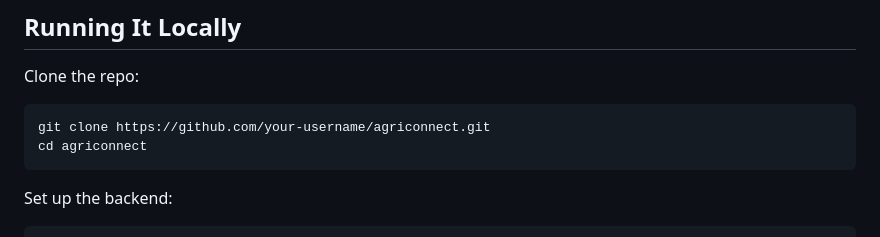
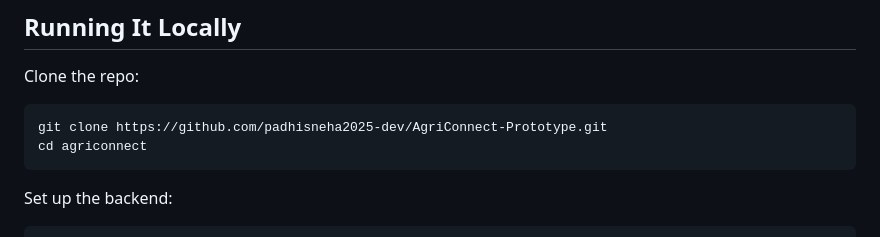
Before and after one commit to padhisneha2025-dev/AgriConnect-Prototype, a Markdown page: README.md, the part around the change. Drawn GitHub-style.

````diff
--- a/README.md
+++ b/README.md
@@ -38,7 +38,7 @@ On top of that, we added ML-based price forecasting, a buyer-matching system, an
 Clone the repo:
 
 ```bash
-git clone https://github.com/your-username/agriconnect.git
+git clone https://github.com/padhisneha2025-dev/AgriConnect-Prototype.git
 cd agriconnect
 ```
 
````
